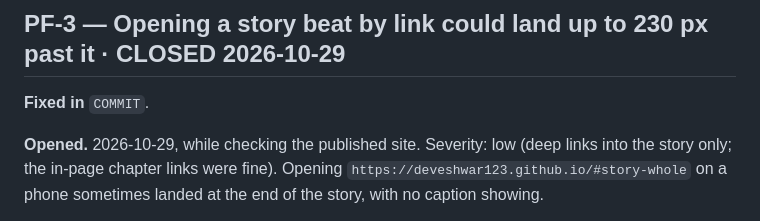
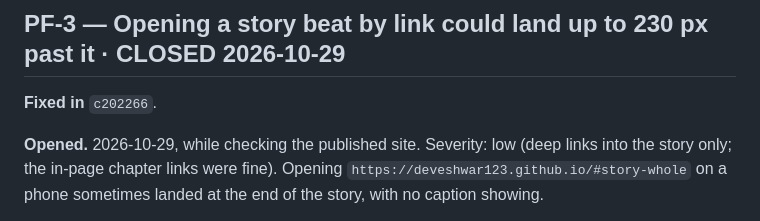
Before and after one commit to Deveshwar123/Deveshwar123.github.io, a Markdown page: BUGS.md, the part around the change. GitHub-like rendering.

```diff
--- a/BUGS.md
+++ b/BUGS.md
@@ -6,7 +6,7 @@ Tickets opened and closed against the portfolio (`~/Desktop/Projects/portfolio`)
 
 ## PF-3 — Opening a story beat by link could land up to 230 px past it · CLOSED 2026-10-29
 
-**Fixed in** `COMMIT`.
+**Fixed in** `c202266`.
 
 **Opened.** 2026-10-29, while checking the published site. Severity: low (deep links into the story only; the in-page chapter links were fine). Opening `https://deveshwar123.github.io/#story-whole` on a phone sometimes landed at the end of the story, with no caption showing.
 
```
Also changed, not shown: README.md (+1 -1 lines), reports/verification.md (+4 -3 lines).
